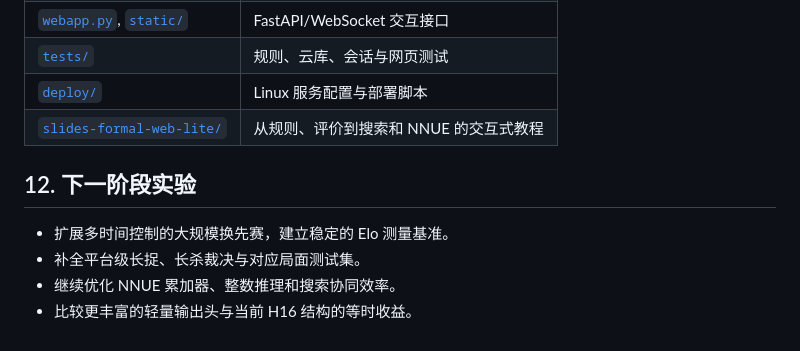
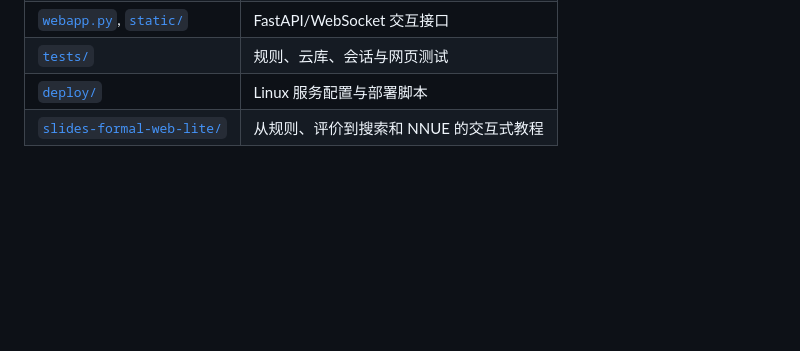
Before and after one commit to childofcuriosity/chinese-chess-xiangqi-searcher, a Markdown page: README.md, the part around the change. GitHub-like rendering; blank space fills up the shorter version.

Commit message:
docs: remove future experiments section

```diff
--- a/README.md
+++ b/README.md
@@ -227,10 +227,3 @@ python gui.py
 | [`tests/`](tests/) | 规则、云库、会话与网页测试 |
 | [`deploy/`](deploy/) | Linux 服务配置与部署脚本 |
 | [`slides-formal-web-lite/`](slides-formal-web-lite/) | 从规则、评价到搜索和 NNUE 的交互式教程 |
-
-## 12. 下一阶段实验
-
-- 扩展多时间控制的大规模换先赛，建立稳定的 Elo 测量基准。
-- 补全平台级长捉、长杀裁决与对应局面测试集。
-- 继续优化 NNUE 累加器、整数推理和搜索协同效率。
-- 比较更丰富的轻量输出头与当前 H16 结构的等时收益。
```
